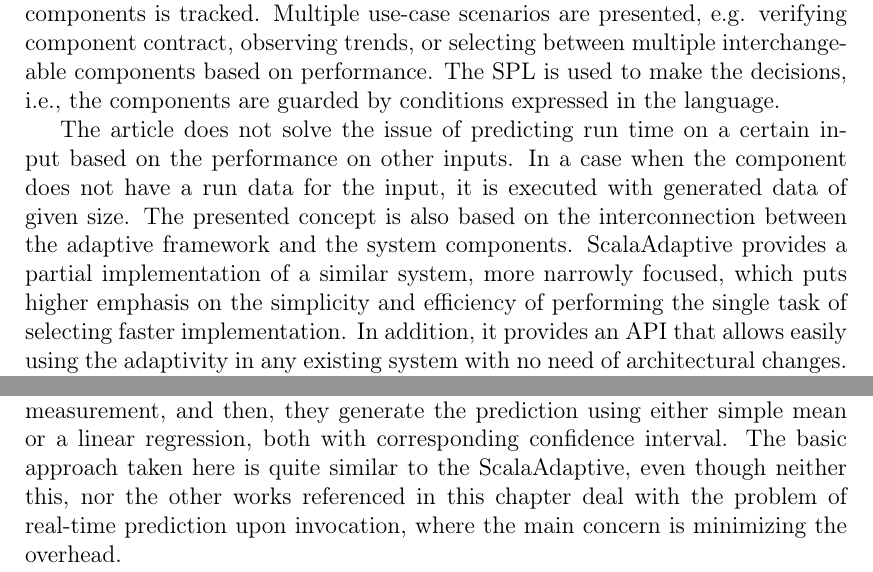
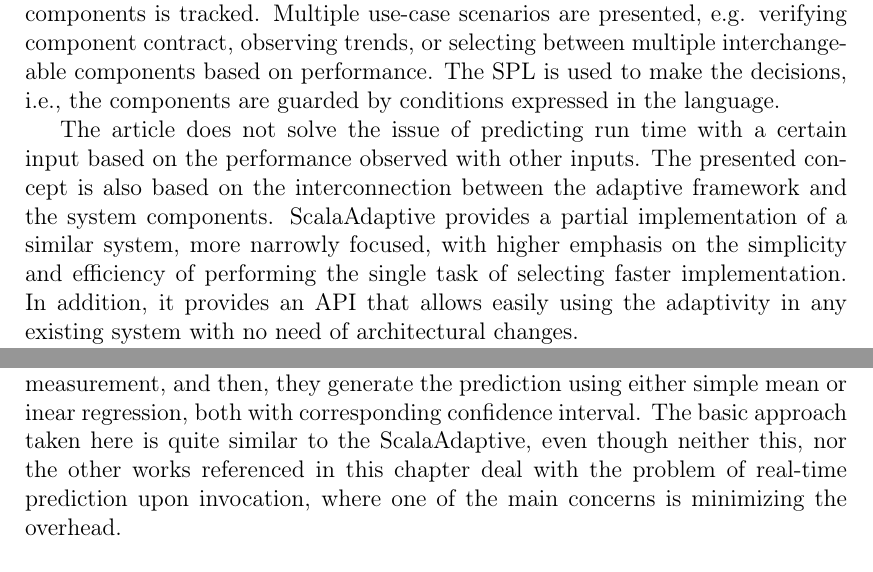
Before and after one commit to ips1/ThesisText, a LaTeX thesis (thesis.tex, which reads chap07.tex): two parts of pages 106 and 107 of 116, joined at a grey line, cut so that both start at the same text. Compiled offline with pdfLaTeX.

Commit message:
Revision of chapter 7.

```diff
--- a/chap07.tex
+++ b/chap07.tex
@@ -6,5 +6,5 @@ The development of adaptive systems that can tweak their performance based on th
 
 An idea of a universal adaptive framework that would not require manual analysis of the environment and work only with observations from actual execution is presented in \cite{bulej_performance_2012}. It describes a system that has generally the same goal as our work - increase performance awareness by designing the systems adaptively. It is focused on large component-based applications where the performance of certain components is tracked. Multiple use-case scenarios are presented, e.g. verifying component contract, observing trends, or selecting between multiple interchangeable components based on performance. The SPL is used to make the decisions, i.e., the components are guarded by conditions expressed in the language.
 
-The article does not solve the issue of predicting run time on a certain input based on the performance on other inputs. In a case when the component does not have a run data for the input, it is executed with generated data of given size. The presented concept is also based on the interconnection between the adaptive framework and the system components. ScalaAdaptive provides a partial implementation of a similar system, more narrowly focused, which puts higher emphasis on the simplicity and efficiency of performing the single task of selecting faster implementation. In addition, it provides an API that allows easily using the adaptivity in any existing system with no need of architectural changes.
+The article does not solve the issue of predicting run time with a certain input based on the performance observed with other inputs. The presented concept is also based on the interconnection between the adaptive framework and the system components. ScalaAdaptive provides a partial implementation of a similar system, more narrowly focused, with higher emphasis on the simplicity and efficiency of performing the single task of selecting faster implementation. In addition, it provides an API that allows easily using the adaptivity in any existing system with no need of architectural changes.
 
@@ -14,2 +14,2 @@ Relatively precise predictions of an actual execution can be achieved using the
 
-Authors of \cite{smith_predicting_1998} obtain the predictions in two steps - first, they use greedy or genetic algorithm to find similar inputs (jobs, workloads) in the historical run measurement, and then, they generate the prediction using either simple mean or a linear regression, both with corresponding confidence interval. The basic approach taken here is quite similar to the ScalaAdaptive, even though neither this, nor the other works referenced in this chapter deal with the problem of real-time prediction upon invocation, where the main concern is minimizing the overhead.
+Authors of \cite{smith_predicting_1998} obtain the predictions in two steps - first, they use greedy or genetic algorithm to find similar inputs (jobs, workloads) in the historical run measurement, and then, they generate the prediction using either simple mean or inear regression, both with corresponding confidence interval. The basic approach taken here is quite similar to the ScalaAdaptive, even though neither this, nor the other works referenced in this chapter deal with the problem of real-time prediction upon invocation, where one of the main concerns is minimizing the overhead.
```
Also changed, not shown: chap07.tex (4 more changed lines).
